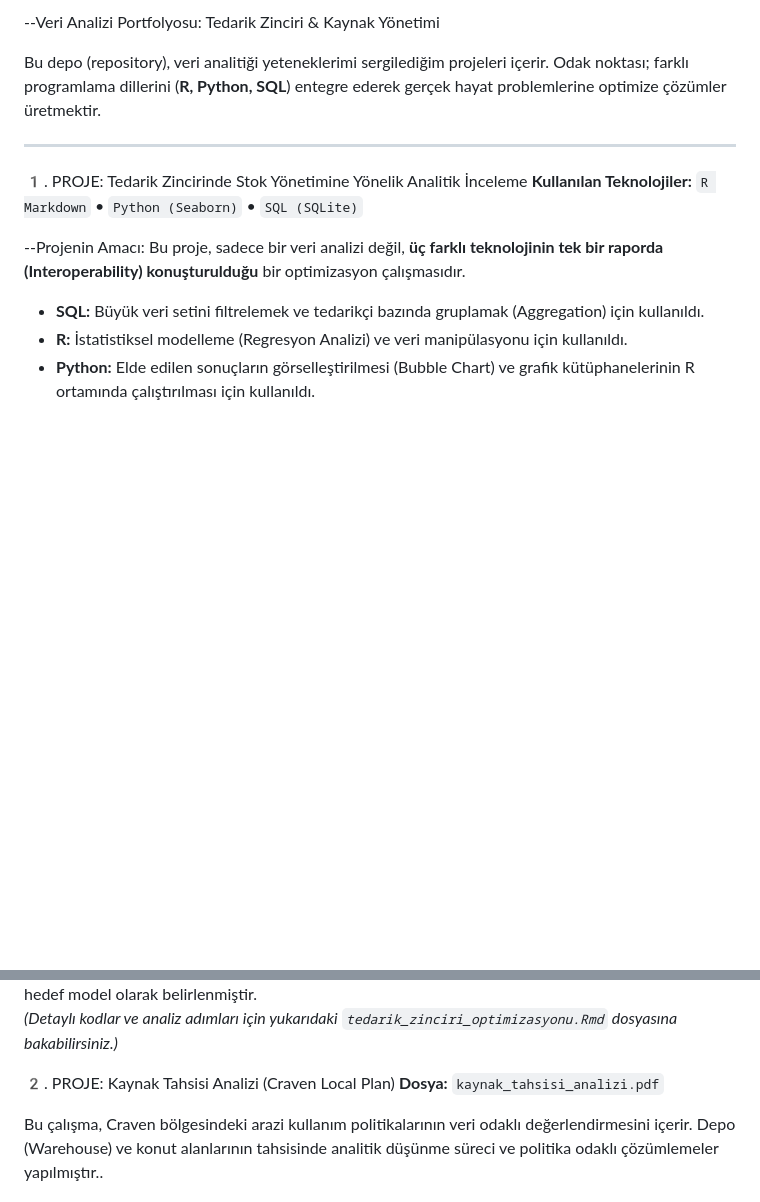
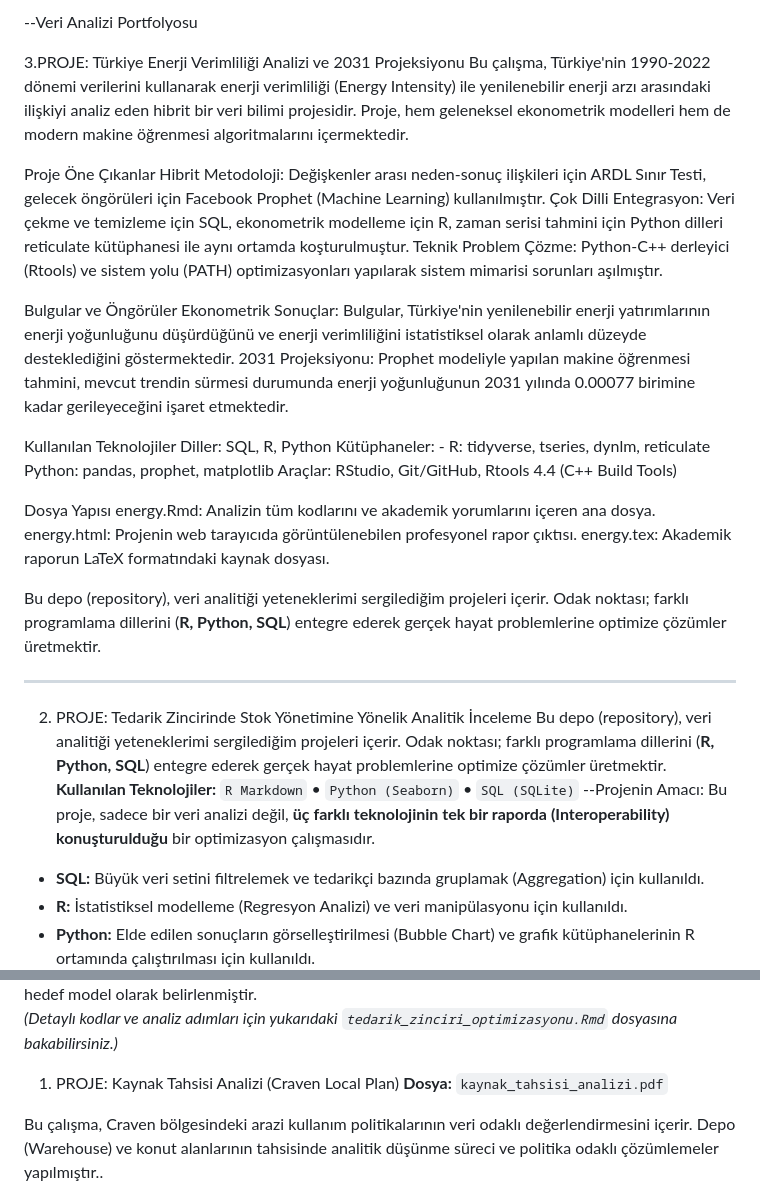
Before and after one commit to ulusdilan/veri-analizi-proje, a Markdown page: README.md, 2 parts joined by grey strips. Rendered like a GitHub page; blank space fills up the shorter version.

Commit message:
Revise README with new project and technology details
Updated project details and technologies used in the README file, including a new project on Turkey's energy efficiency analysis and its findings.

```diff
--- a/README.md
+++ b/README.md
@@ -1,13 +1,36 @@
 
---Veri Analizi Portfolyosu: Tedarik Zinciri & Kaynak Yönetimi
+--Veri Analizi Portfolyosu
+
+3.PROJE: Türkiye Enerji Verimliliği Analizi ve 2031 Projeksiyonu
+Bu çalışma, Türkiye'nin 1990-2022 dönemi verilerini kullanarak enerji verimliliği (Energy Intensity) ile yenilenebilir enerji arzı arasındaki ilişkiyi analiz eden hibrit bir veri bilimi projesidir. Proje, hem geleneksel ekonometrik modelleri hem de modern makine öğrenmesi algoritmalarını içermektedir.
+
+Proje Öne Çıkanlar
+Hibrit Metodoloji: Değişkenler arası neden-sonuç ilişkileri için ARDL Sınır Testi, gelecek öngörüleri için Facebook Prophet (Machine Learning) kullanılmıştır.
+Çok Dilli Entegrasyon: Veri çekme ve temizleme için SQL, ekonometrik modelleme için R, zaman serisi tahmini için Python dilleri reticulate kütüphanesi ile aynı ortamda koşturulmuştur.
+Teknik Problem Çözme: Python-C++ derleyici (Rtools) ve sistem yolu (PATH) optimizasyonları yapılarak sistem mimarisi sorunları aşılmıştır.
+
+Bulgular ve Öngörüler
+Ekonometrik Sonuçlar: Bulgular, Türkiye'nin yenilenebilir enerji yatırımlarının enerji yoğunluğunu düşürdüğünü ve enerji verimliliğini istatistiksel olarak anlamlı düzeyde desteklediğini göstermektedir.
+2031 Projeksiyonu: Prophet modeliyle yapılan makine öğrenmesi tahmini, mevcut trendin sürmesi durumunda enerji yoğunluğunun 2031 yılında 0.00077 birimine kadar gerileyeceğini işaret etmektedir.
+
+Kullanılan Teknolojiler
+Diller: SQL, R, Python
+Kütüphaneler: - R: tidyverse, tseries, dynlm, reticulate
+Python: pandas, prophet, matplotlib
+Araçlar: RStudio, Git/GitHub, Rtools 4.4 (C++ Build Tools)
+
+Dosya Yapısı
+energy.Rmd: Analizin tüm kodlarını ve akademik yorumlarını içeren ana dosya.
+energy.html: Projenin web tarayıcıda görüntülenebilen profesyonel rapor çıktısı.
+energy.tex: Akademik raporun LaTeX formatındaki kaynak dosyası.
 
 Bu depo (repository), veri analitiği yeteneklerimi sergilediğim projeleri içerir. Odak noktası; farklı programlama dillerini (**R, Python, SQL**) entegre ederek gerçek hayat problemlerine optimize çözümler üretmektir.
 
 ---
 
-1️. PROJE: Tedarik Zincirinde Stok Yönetimine Yönelik Analitik İnceleme
+2. PROJE: Tedarik Zincirinde Stok Yönetimine Yönelik Analitik İnceleme
+Bu depo (repository), veri analitiği yeteneklerimi sergilediğim projeleri içerir. Odak noktası; farklı programlama dillerini (**R, Python, SQL**) entegre ederek gerçek hayat problemlerine optimize çözümler üretmektir.
 **Kullanılan Teknolojiler:** `R Markdown` • `Python (Seaborn)` • `SQL (SQLite)`
-
 --Projenin Amacı:
 Bu proje, sadece bir veri analizi değil, **üç farklı teknolojinin tek bir raporda (Interoperability) konuşturulduğu** bir optimizasyon çalışmasıdır.
 
@@ -27,7 +50,7 @@ Python (Seaborn) kütüphanesinin görselleştirme yetenekleri kullanılarak olu
 
 *(Detaylı kodlar ve analiz adımları için yukarıdaki `tedarik_zinciri_optimizasyonu.Rmd` dosyasına bakabilirsiniz.)*
 
-2️. PROJE: Kaynak Tahsisi Analizi (Craven Local Plan)
+1. PROJE: Kaynak Tahsisi Analizi (Craven Local Plan)
 **Dosya:** `kaynak_tahsisi_analizi.pdf`
 
 Bu çalışma, Craven bölgesindeki arazi kullanım politikalarının veri odaklı değerlendirmesini içerir. Depo (Warehouse) ve konut alanlarının tahsisinde analitik düşünme süreci ve politika odaklı çözümlemeler yapılmıştır..
```
